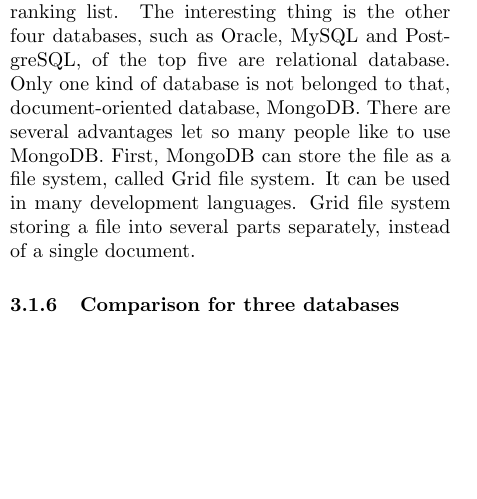
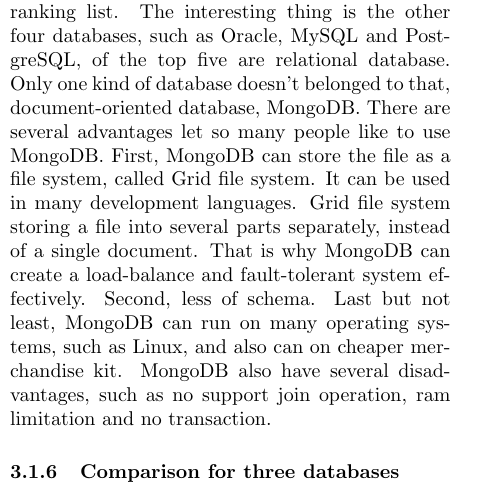
Before and after one commit to josechang/sciinfo, a LaTeX document (Report/Main.tex, which reads Report/Method_Wolverine.tex): part of one column of page 20 of 25, cut so that both start at the same text, the shorter picture padded with empty space. Compiled offline with pdfLaTeX.

Commit message:
finish MongoDB part

```diff
--- a/Report/Method_Wolverine.tex
+++ b/Report/Method_Wolverine.tex
@@ -196,11 +198,16 @@
 MongoDB is a kind of document-oriented database, which is free and open source.
 In the meanwhile, it also is one of the top five in database ranking list.
 The interesting thing is the other four databases, such as Oracle, MySQL and PostgreSQL, of the top five are relational database.
-Only one kind of database is not belonged to that, document-oriented database, MongoDB.
+Only one kind of database doesn't belonged to that, document-oriented database, MongoDB.
 There are several advantages let so many people like to use MongoDB.
 First, MongoDB can store the file as a file system, called Grid file system.
 It can be used in many development languages.
 Grid file system storing a file into several parts separately, instead of a single document.
+That is why MongoDB can create a load-balance and fault-tolerant system effectively.
+Second, less of schema.
+Last but not least, MongoDB can run on many operating systems, such as Linux, and also can on cheaper merchandise kit.
+MongoDB also have several disadvantages, such as no support join operation, ram limitation and no transaction.
+
 
 \subsubsection{Comparison for three databases}
 assign to Karthick due to he can not see this section
```
Also changed, not shown: Report/Method_Wolverine.tex (2 more changed lines).
